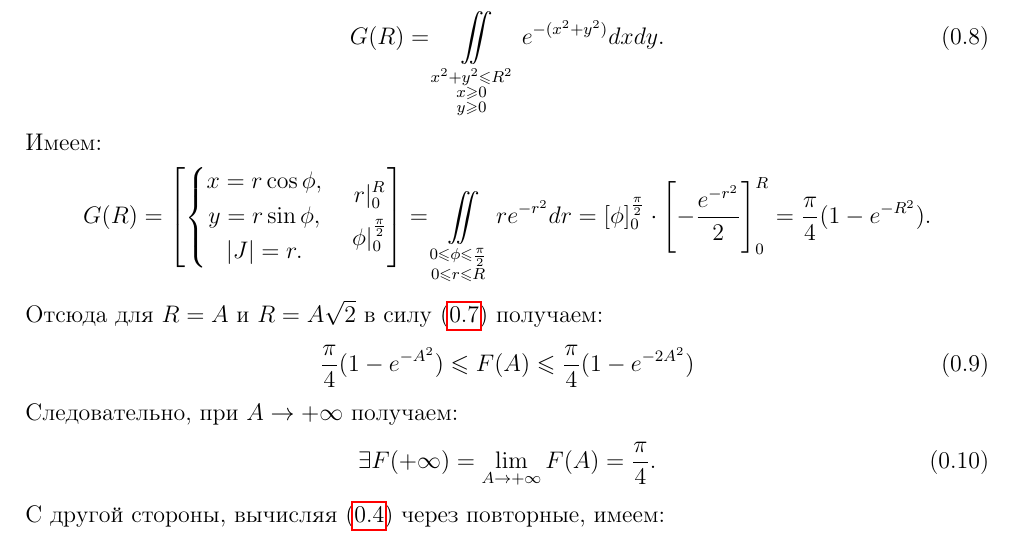
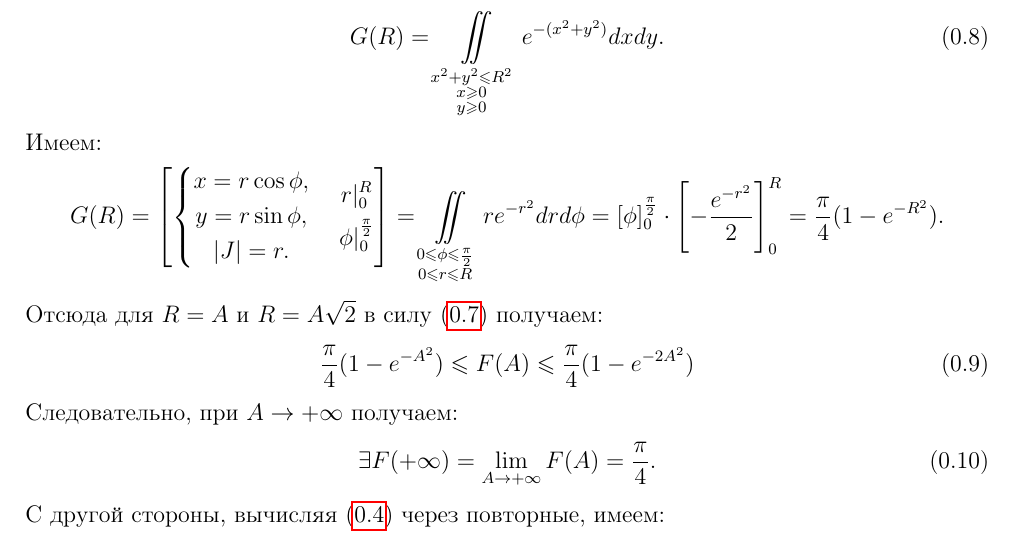
Before and after one commit to alex65536/bulatov-lectures, a LaTeX document (tex/chapter8/lec17.tex): part of page 2 of 4, cut so that both start at the same text. Compiled offline with pdfLaTeX.

Commit message:
some fix

```diff
--- a/tex/chapter8/lec17.tex
+++ b/tex/chapter8/lec17.tex
@@ -183,7 +183,7 @@
         \end{gathered}
         \right]
         = \iint\limits_{\substack{0\leq\phi\leq \frac{\pi}{2}\\
-				0 \leq r \leq R}}r e^{-r^2}dr =
+				0 \leq r \leq R}}r e^{-r^2}drd\phi =
         \left[ \phi \right]_0^{\frac{\pi}{2}} \cdot
         \left[ -\frac{e^{-r^2}}{2} \right]_0^{R} =
         \frac{\pi}{4}(1 - e^{-R^2}).
```
